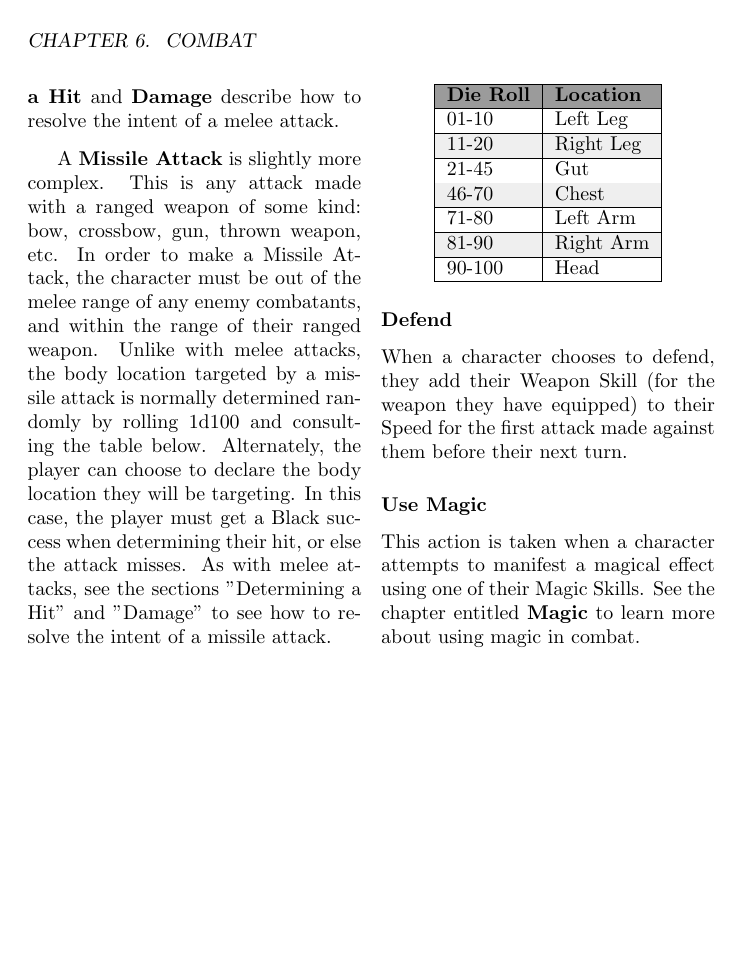
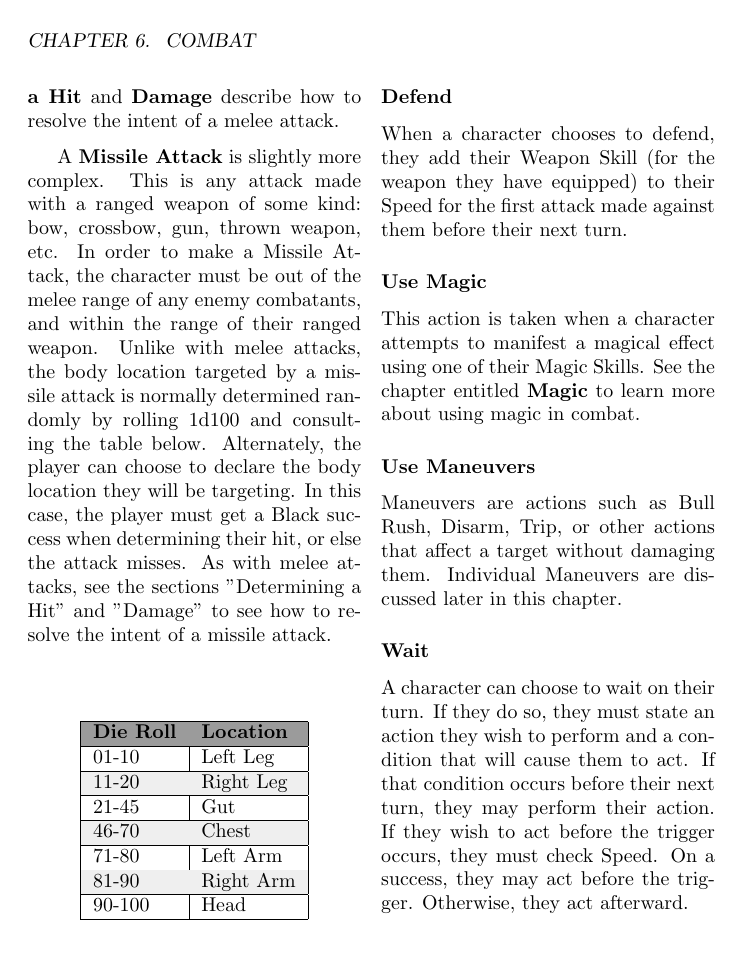
Before and after one commit to cottog/THIZ, a LaTeX thesis (THIZ.tex): page 45 of 54. Compiled offline with pdfLaTeX.

Commit message:
Finished the Actions section
Some more progress on the combat chapter. Not sure if I will do any more
before tomorrow.

```diff
--- a/THIZ.tex
+++ b/THIZ.tex
@@ -812,6 +812,13 @@ When a character chooses to defend, they add their Weapon Skill (for the weapon
 \subsubsection{Use Magic}
 This action is taken when a character attempts to manifest a magical effect using one of their Magic Skills. See the chapter entitled \textbf{Magic} to learn more about using magic in combat.
 
+\subsubsection{Use Maneuvers}
+Maneuvers are actions such as Bull Rush, Disarm, Trip, or other actions that affect a target without damaging them. Individual Maneuvers are discussed later in this chapter.
+
+\subsubsection{Wait}
+A character can choose to wait on their turn. If they do so, they must state an action they wish to perform and a condition that will cause them to act. If that condition occurs before their next turn, they may perform their action. If they wish to act before the trigger occurs, they must check Speed. On a success, they may act before the trigger. Otherwise, they act afterward.
+
+
 \end{multicols}
 
 
```
Also changed, not shown: THIZ.pdf.
